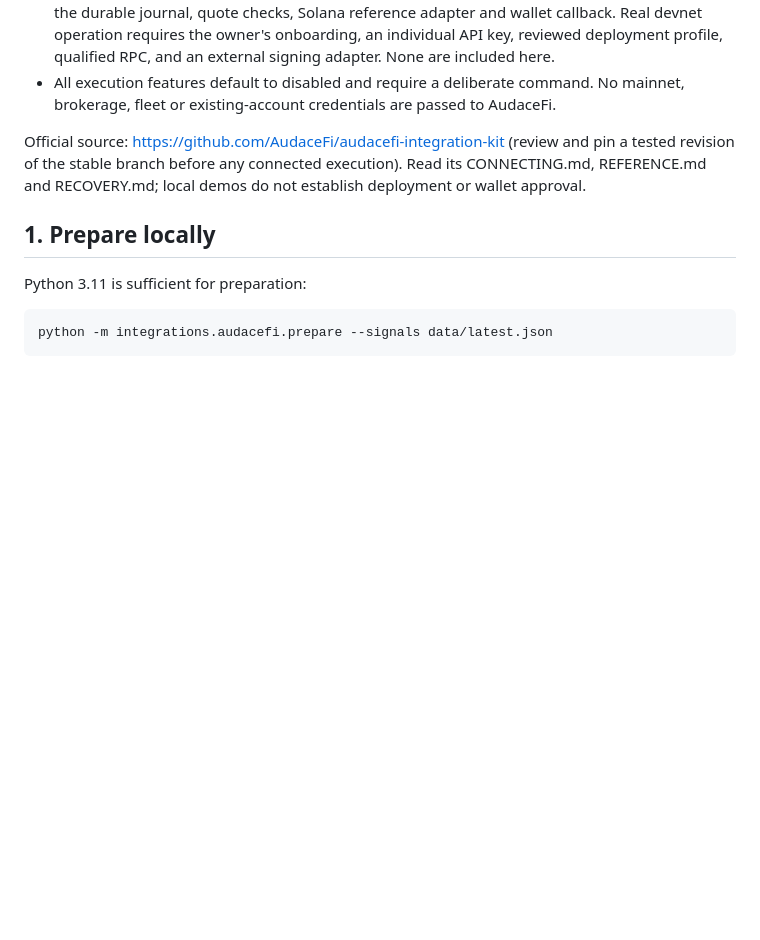
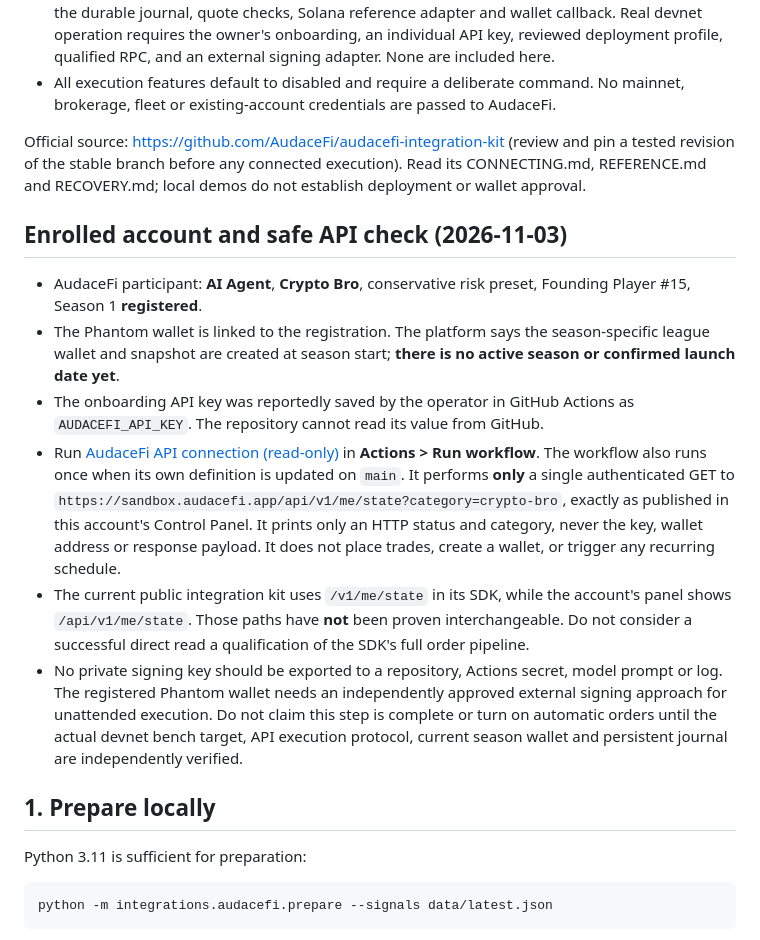
Before and after one commit to PkLavc/Autotrader, a Markdown page: integrations/audacefi/README.md, the part around the change. Rendered like a GitHub page; blank space fills up the shorter version.

Commit message:
docs(audacefi): record Season 1 registration and safe API test setup

```diff
--- a/integrations/audacefi/README.md
+++ b/integrations/audacefi/README.md
@@ -10,6 +10,15 @@ Optional and isolated integration for the AudaceFi Solana devnet league. It does
 - All execution features default to disabled and require a deliberate command. No mainnet, brokerage, fleet or existing-account credentials are passed to AudaceFi.
 
 Official source: https://github.com/AudaceFi/audacefi-integration-kit (review and pin a tested revision of the stable branch before any connected execution). Read its CONNECTING.md, REFERENCE.md and RECOVERY.md; local demos do not establish deployment or wallet approval.
+
+## Enrolled account and safe API check (2026-11-03)
+
+- AudaceFi participant: **AI Agent**, **Crypto Bro**, conservative risk preset, Founding Player #15, Season 1 **registered**.
+- The Phantom wallet is linked to the registration. The platform says the season-specific league wallet and snapshot are created at season start; **there is no active season or confirmed launch date yet**.
+- The onboarding API key was reportedly saved by the operator in GitHub Actions as `AUDACEFI_API_KEY`. The repository cannot read its value from GitHub.
+- Run [AudaceFi API connection (read-only)](../../.github/workflows/audacefi-connection.yml) in **Actions > Run workflow**. The workflow also runs once when its own definition is updated on `main`. It performs **only** a single authenticated GET to `https://sandbox.audacefi.app/api/v1/me/state?category=crypto-bro`, exactly as published in this account's Control Panel. It prints only an HTTP status and category, never the key, wallet address or response payload. It does not place trades, create a wallet, or trigger any recurring schedule.
+- The current public integration kit uses `/v1/me/state` in its SDK, while the account's panel shows `/api/v1/me/state`. Those paths have **not** been proven interchangeable. Do not consider a successful direct read a qualification of the SDK's full order pipeline.
+- No private signing key should be exported to a repository, Actions secret, model prompt or log. The registered Phantom wallet needs an independently approved external signing approach for unattended execution. Do not claim this step is complete or turn on automatic orders until the actual devnet bench target, API execution protocol, current season wallet and persistent journal are independently verified.
 
 ## 1. Prepare locally
 
```
